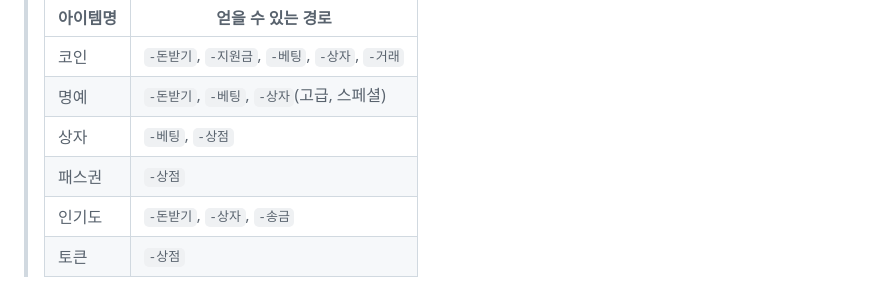
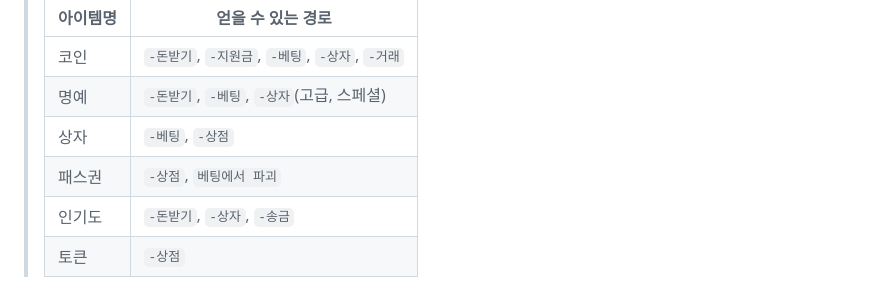
Before and after one commit to kimdonut/kimdonut.github.io, a Markdown page: docs/question.md, the part around the change. Rendered like a GitHub page.

```diff
--- a/docs/question.md
+++ b/docs/question.md
@@ -41,7 +41,7 @@
 > | 코인 | `-돈받기`, `-지원금`, `-베팅`, `-상자`, `-거래`
 > | 명예 | `-돈받기`, `-베팅`, `-상자`(고급, 스페셜)
 > | 상자 | `-베팅`, `-상점`
-> | 패스권 | `-상점`
+> | 패스권 | `-상점`, `베팅에서 파괴`
 > | 인기도 | `-돈받기`, `-상자`, `-송금`
 > | 토큰 | `-상점`
 
```
